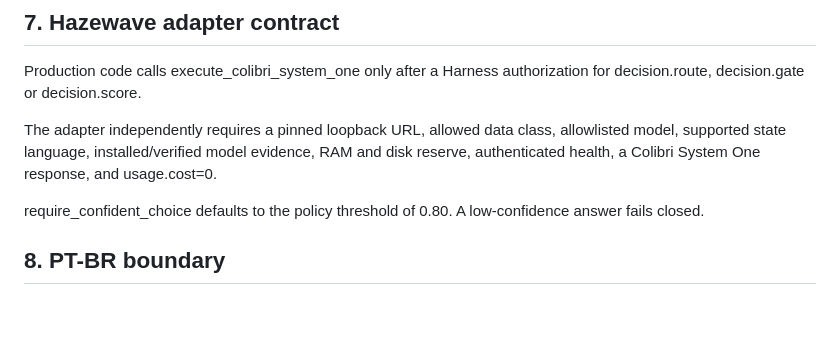
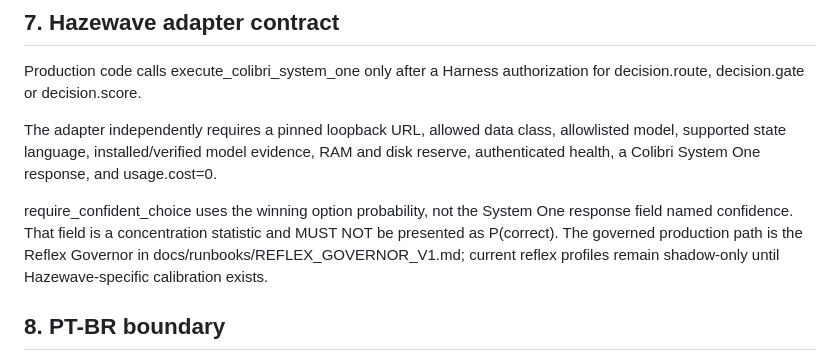
Before and after one commit to zenindiones-maker/Hazewave-, a Markdown page: docs/runbooks/COLIBRI_LOCAL_PROVIDER_V1.md, the part around the change. GitHub-like rendering; blank space fills up the shorter version.

Commit message:
docs(colibri): correct System One confidence interpretation

```diff
--- a/docs/runbooks/COLIBRI_LOCAL_PROVIDER_V1.md
+++ b/docs/runbooks/COLIBRI_LOCAL_PROVIDER_V1.md
@@ -67,7 +67,7 @@ Production code calls execute_colibri_system_one only after a Harness authorizat
 
 The adapter independently requires a pinned loopback URL, allowed data class, allowlisted model, supported state language, installed/verified model evidence, RAM and disk reserve, authenticated health, a Colibri System One response, and usage.cost=0.
 
-require_confident_choice defaults to the policy threshold of 0.80. A low-confidence answer fails closed.
+require_confident_choice uses the winning option probability, not the System One response field named confidence. That field is a concentration statistic and MUST NOT be presented as P(correct). The governed production path is the Reflex Governor in docs/runbooks/REFLEX_GOVERNOR_V1.md; current reflex profiles remain shadow-only until Hazewave-specific calibration exists.
 
 ## 8. PT-BR boundary
 
```
